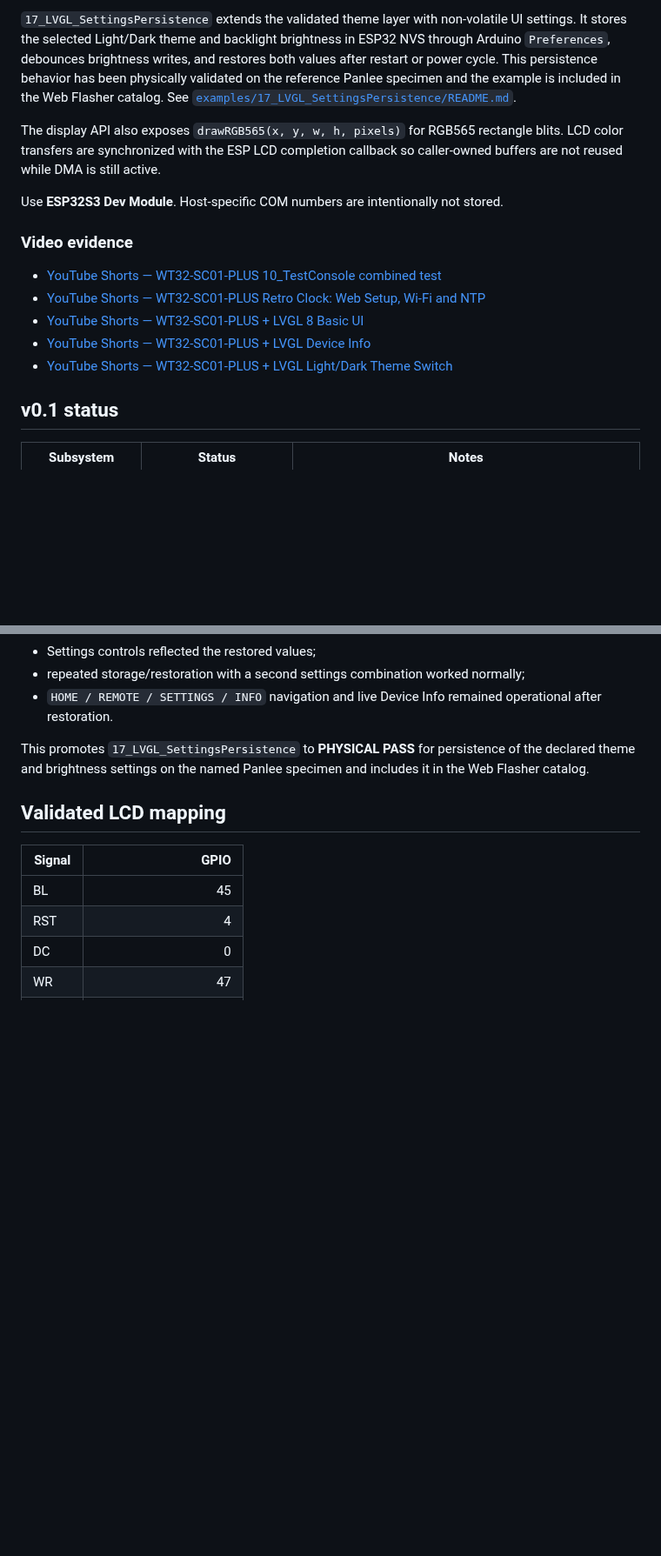
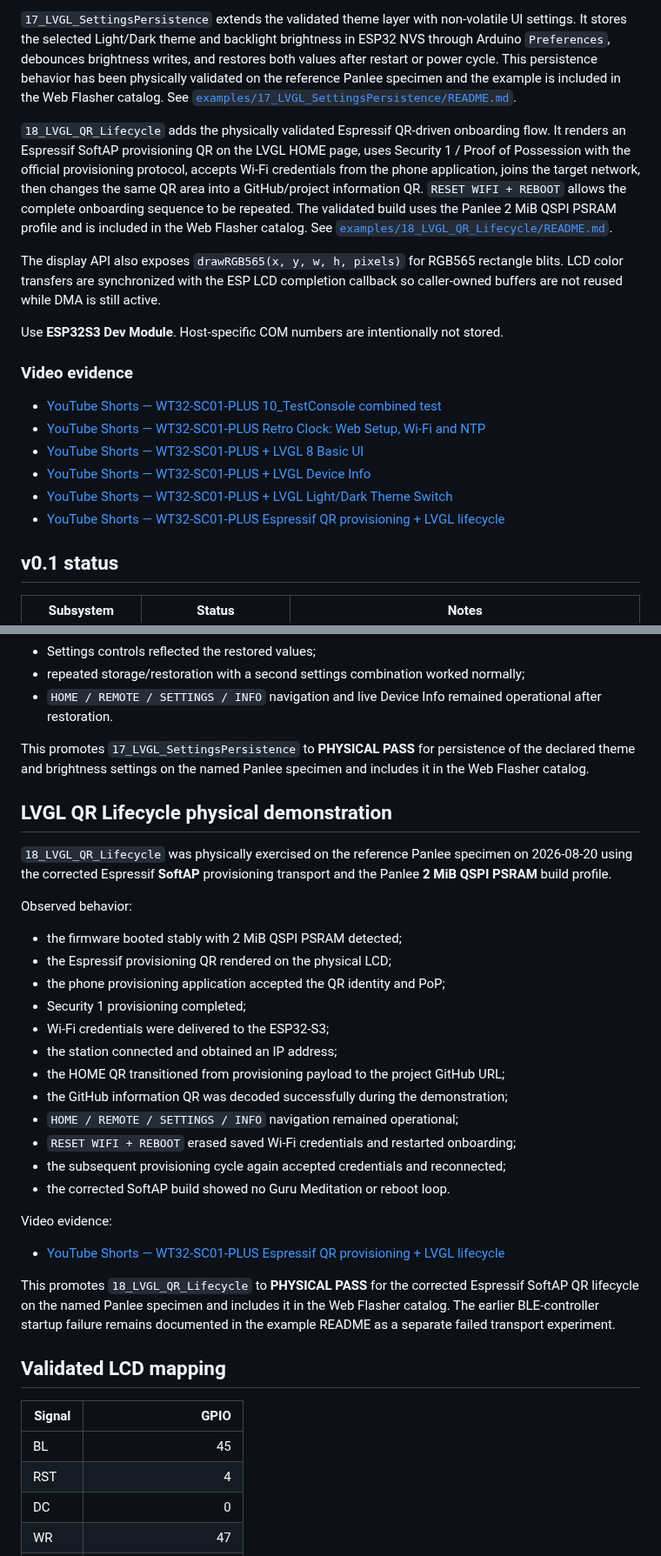
Before and after one commit to AIDevelopersMonster/WT32-SC01-PLUS-Lab, a Markdown page: libraries/WT32_SC01_PLUS/README.md, 2 parts joined by grey strips. Shown at 87% size. GitHub-like rendering; blank space fills up the shorter version.

Commit message:
Document QR lifecycle physical pass and video

```diff
--- a/libraries/WT32_SC01_PLUS/README.md
+++ b/libraries/WT32_SC01_PLUS/README.md
@@ -87,6 +88,8 @@ The library contains the diagnostic set plus compact application-level demonstra
 
 `17_LVGL_SettingsPersistence` extends the validated theme layer with non-volatile UI settings. It stores the selected Light/Dark theme and backlight brightness in ESP32 NVS through Arduino `Preferences`, debounces brightness writes, and restores both values after restart or power cycle. This persistence behavior has been physically validated on the reference Panlee specimen and the example is included in the Web Flasher catalog. See [`examples/17_LVGL_SettingsPersistence/README.md`](examples/17_LVGL_SettingsPersistence/README.md).
 
+`18_LVGL_QR_Lifecycle` adds the physically validated Espressif QR-driven onboarding flow. It renders an Espressif SoftAP provisioning QR on the LVGL HOME page, uses Security 1 / Proof of Possession with the official provisioning protocol, accepts Wi-Fi credentials from the phone application, joins the target network, then changes the same QR area into a GitHub/project information QR. `RESET WIFI + REBOOT` allows the complete onboarding sequence to be repeated. The validated build uses the Panlee 2 MiB QSPI PSRAM profile and is included in the Web Flasher catalog. See [`examples/18_LVGL_QR_Lifecycle/README.md`](examples/18_LVGL_QR_Lifecycle/README.md).
+
 The display API also exposes `drawRGB565(x, y, w, h, pixels)` for RGB565 rectangle blits. LCD color transfers are synchronized with the ESP LCD completion callback so caller-owned buffers are not reused while DMA is still active.
 
 Use **ESP32S3 Dev Module**. Host-specific COM numbers are intentionally not stored.
@@ -98,6 +101,7 @@ Use **ESP32S3 Dev Module**. Host-specific COM numbers are intentionally not stor
 - [YouTube Shorts — WT32-SC01-PLUS + LVGL 8 Basic UI](https://youtube.com/shorts/1nZqa2jilpw)
 - [YouTube Shorts — WT32-SC01-PLUS + LVGL Device Info](https://youtube.com/shorts/vlxDE6bILbU)
 - [YouTube Shorts — WT32-SC01-PLUS + LVGL Light/Dark Theme Switch](https://youtube.com/shorts/e1_FdMlRdpw)
+- [YouTube Shorts — WT32-SC01-PLUS Espressif QR provisioning + LVGL lifecycle](https://youtube.com/shorts/Fngs_ii1uKk)
 
 ## v0.1 status
 
@@ -233,6 +238,31 @@ Observed behavior:
 
 This promotes `17_LVGL_SettingsPersistence` to **PHYSICAL PASS** for persistence of the declared theme and brightness settings on the named Panlee specimen and includes it in the Web Flasher catalog.
 
+## LVGL QR Lifecycle physical demonstration
+
+`18_LVGL_QR_Lifecycle` was physically exercised on the reference Panlee specimen on 2026-08-20 using the corrected Espressif **SoftAP** provisioning transport and the Panlee **2 MiB QSPI PSRAM** build profile.
+
+Observed behavior:
+
+- the firmware booted stably with 2 MiB QSPI PSRAM detected;
+- the Espressif provisioning QR rendered on the physical LCD;
+- the phone provisioning application accepted the QR identity and PoP;
+- Security 1 provisioning completed;
+- Wi-Fi credentials were delivered to the ESP32-S3;
+- the station connected and obtained an IP address;
+- the HOME QR transitioned from provisioning payload to the project GitHub URL;
+- the GitHub information QR was decoded successfully during the demonstration;
+- `HOME / REMOTE / SETTINGS / INFO` navigation remained operational;
+- `RESET WIFI + REBOOT` erased saved Wi-Fi credentials and restarted onboarding;
+- the subsequent provisioning cycle again accepted credentials and reconnected;
+- the corrected SoftAP build showed no Guru Meditation or reboot loop.
+
+Video evidence:
+
+- [YouTube Shorts — WT32-SC01-PLUS Espressif QR provisioning + LVGL lifecycle](https://youtube.com/shorts/Fngs_ii1uKk)
+
+This promotes `18_LVGL_QR_Lifecycle` to **PHYSICAL PASS** for the corrected Espressif SoftAP QR lifecycle on the named Panlee specimen and includes it in the Web Flasher catalog. The earlier BLE-controller startup failure remains documented in the example README as a separate failed transport experiment.
+
 ## Validated LCD mapping
 
 | Signal | GPIO |
```
Also changed, not shown: other parts of libraries/WT32_SC01_PLUS/README.md (+2 -0 lines).
